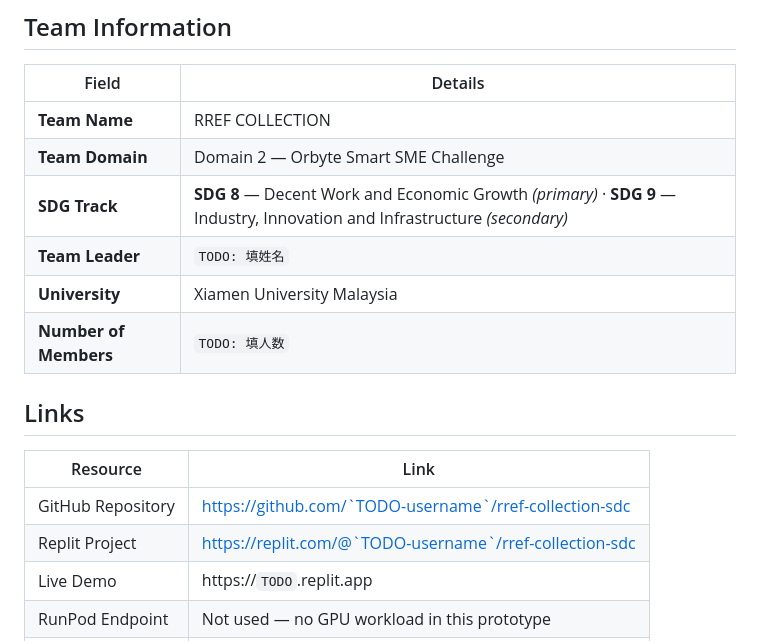
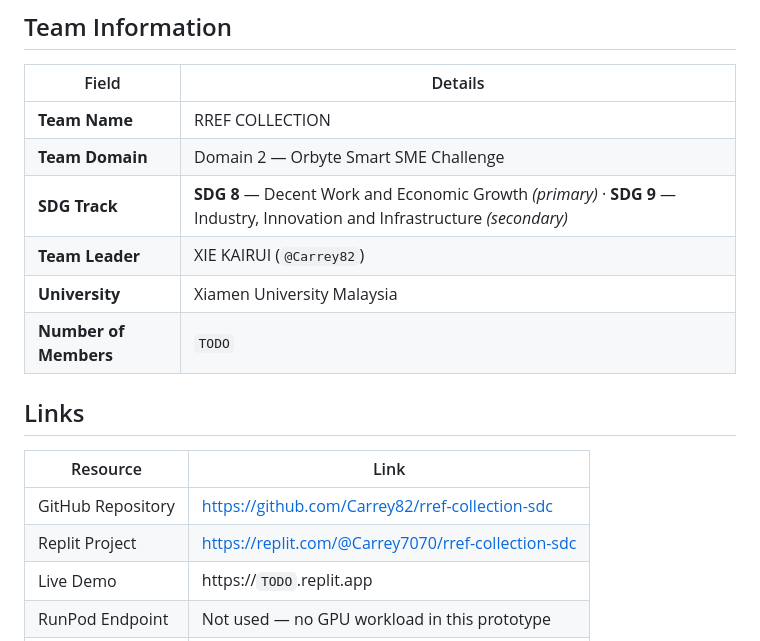
Before and after one commit to Carrey82/rref-collection-sdc, a Markdown page: README.md, the part around the change. Rendered like a GitHub page.

Commit message:
chore: fill known repo and team links in README

```diff
--- a/README.md
+++ b/README.md
@@ -17,16 +17,16 @@
 | **Team Name** | RREF COLLECTION |
 | **Team Domain** | Domain 2 — Orbyte Smart SME Challenge |
 | **SDG Track** | **SDG 8** — Decent Work and Economic Growth *(primary)* · **SDG 9** — Industry, Innovation and Infrastructure *(secondary)* |
-| **Team Leader** | `TODO: 填姓名` |
+| **Team Leader** | XIE KAIRUI (`@Carrey82`) |
 | **University** | Xiamen University Malaysia |
-| **Number of Members** | `TODO: 填人数` |
+| **Number of Members** | `TODO` |
 
 ## Links
 
 | Resource | Link |
 | --- | --- |
-| GitHub Repository | https://github.com/`TODO-username`/rref-collection-sdc |
-| Replit Project | https://replit.com/@`TODO-username`/rref-collection-sdc |
+| GitHub Repository | https://github.com/Carrey82/rref-collection-sdc |
+| Replit Project | https://replit.com/@Carrey7070/rref-collection-sdc |
 | Live Demo | https://`TODO`.replit.app |
 | RunPod Endpoint | Not used — no GPU workload in this prototype |
 | Slide Deck | `TODO` |
```
